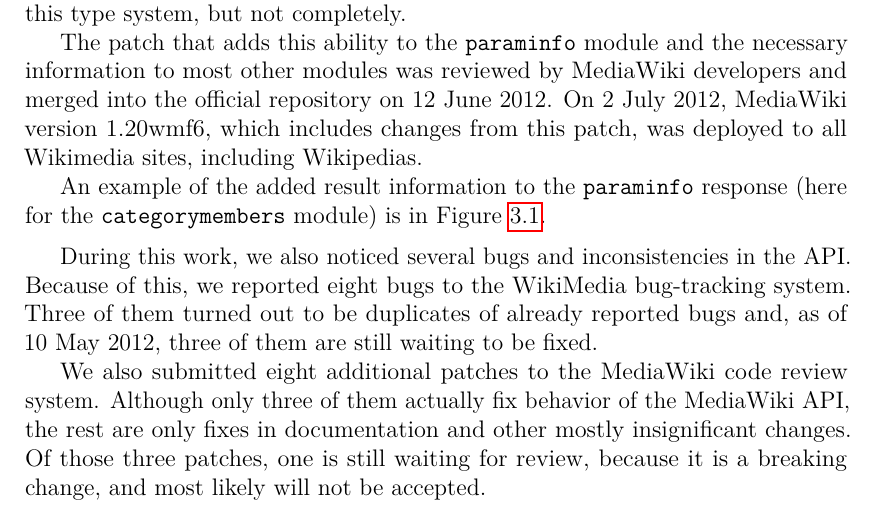
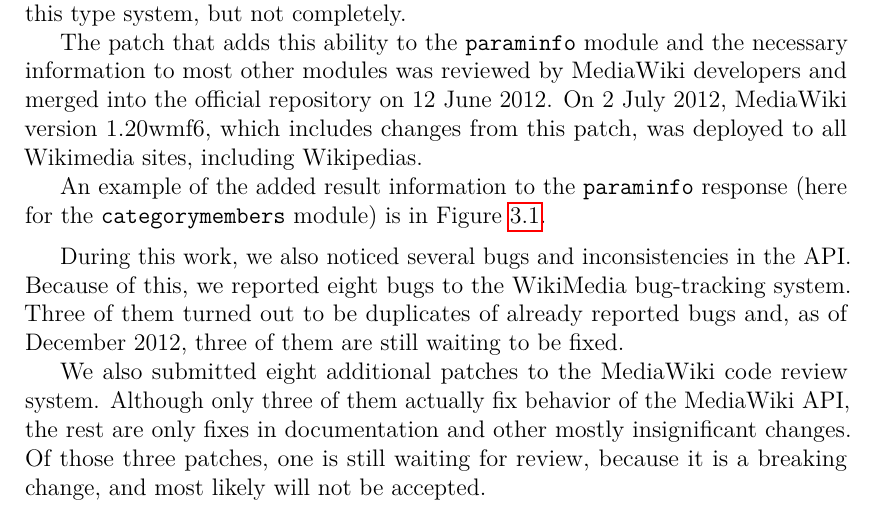
Before and after one commit to svick/LINQ-to-Wiki, a LaTeX thesis (Doc/Thesis/thesis.tex, which reads Doc/Thesis/mediawiki-improvements.tex): part of page 25 of 50, cut so that both start at the same text. Compiled offline with pdfLaTeX.

Commit message:
updated MediaWiki bugs

```diff
--- a/Doc/Thesis/mediawiki-improvements.tex
+++ b/Doc/Thesis/mediawiki-improvements.tex
@@ -75,11 +75,10 @@ An example of the added result information to the \texttt{paraminfo} response (h
 \label{paraminfo props}
 \end{figure}
 
-%TODO: update
 During this work, we also noticed several bugs and inconsistencies in the \ac{API}.
 Because of this, we reported eight bugs to the WikiMedia bug-tracking system.
 Three of them turned out to be duplicates of already reported bugs and,
-as of 10~May 2012, three of them are still waiting to be fixed.
+as of December 2012, three of them are still waiting to be fixed.
 
 We also submitted eight additional patches to the MediaWiki code review system.
 Although only three of them actually fix behavior of the MediaWiki \ac{API},
```
Also changed, not shown: Doc/Thesis/thesis.pdf.
